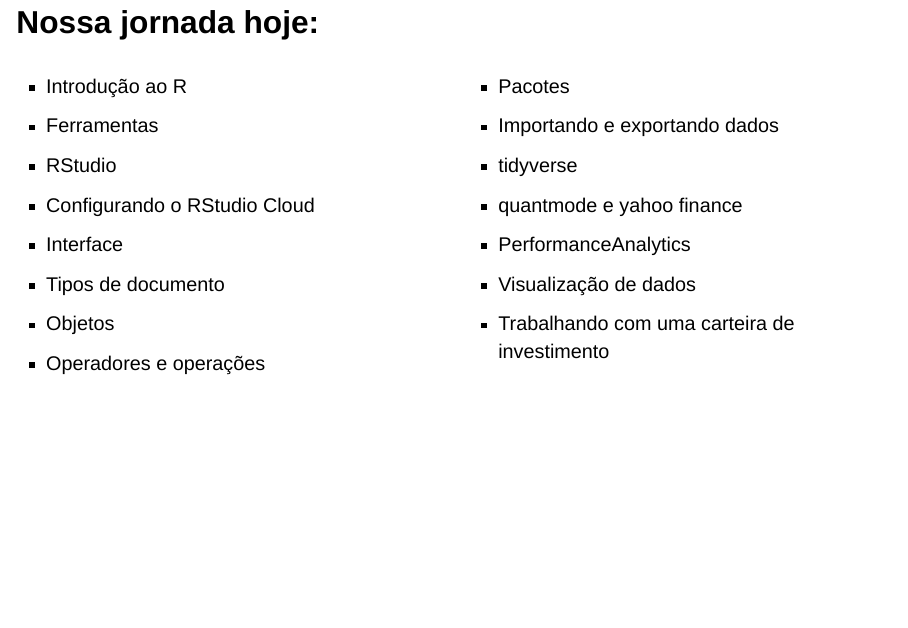
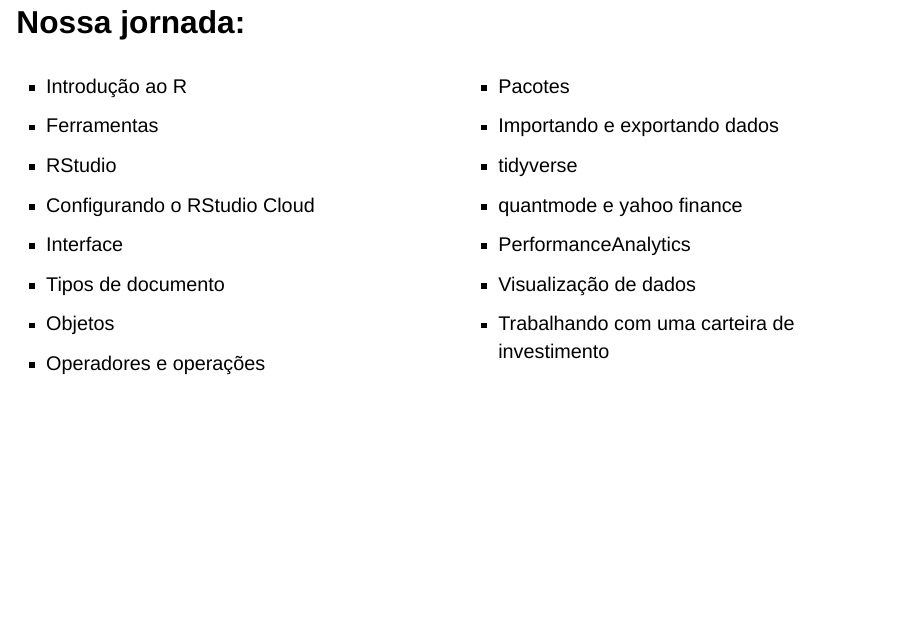
Before and after one commit to nextmarte/FinRUFF, a Quarto document (apresentacao.qmd): page 3 of 30. Rendered offline with R 4.5, knitr and Pandoc in place of Quarto, with nearby package versions; drawn as Slidy slides in place of the format the file asks for; some code elsewhere in the file could not run offline.

Commit message:
Update presentation journey title

```diff
--- a/apresentacao.qmd
+++ b/apresentacao.qmd
@@ -37,7 +37,7 @@
 :::
 :::
 
-# Nossa jornada hoje:
+# Nossa jornada:
 
 ::: columns
 ::: {.column}
```
Also changed, not shown: .quarto/idx/apresentacao.qmd.json, docs/search.json, 8 other files.
